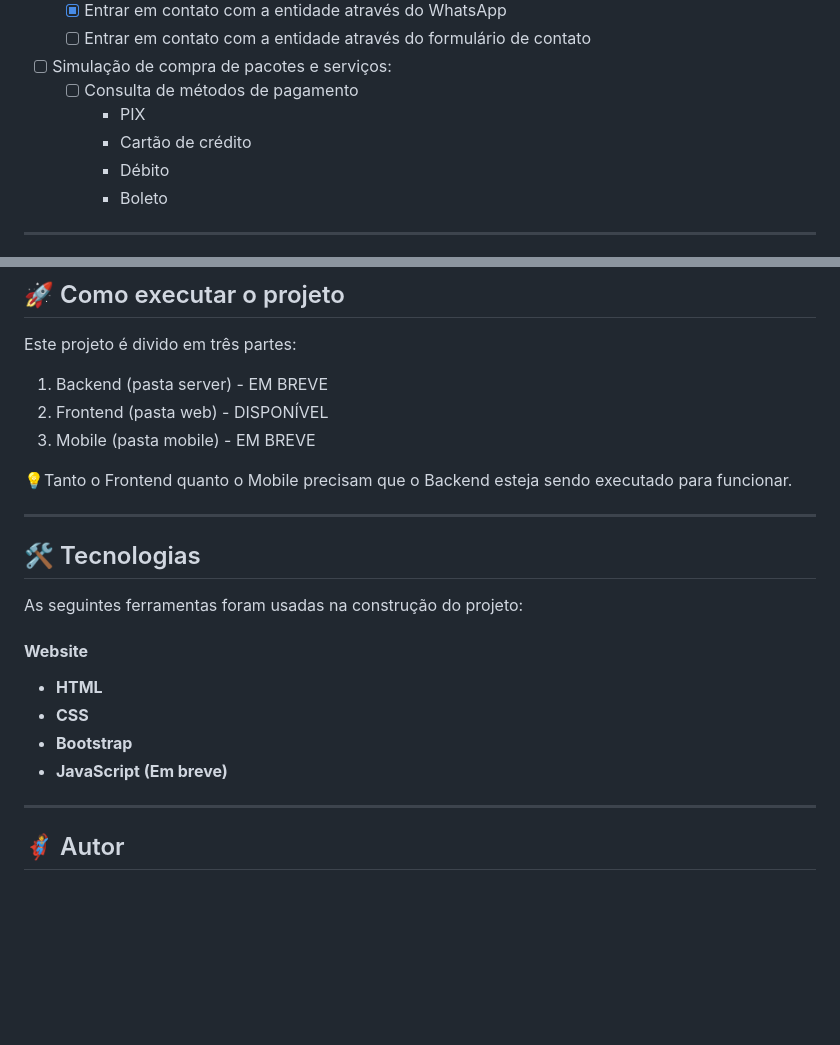
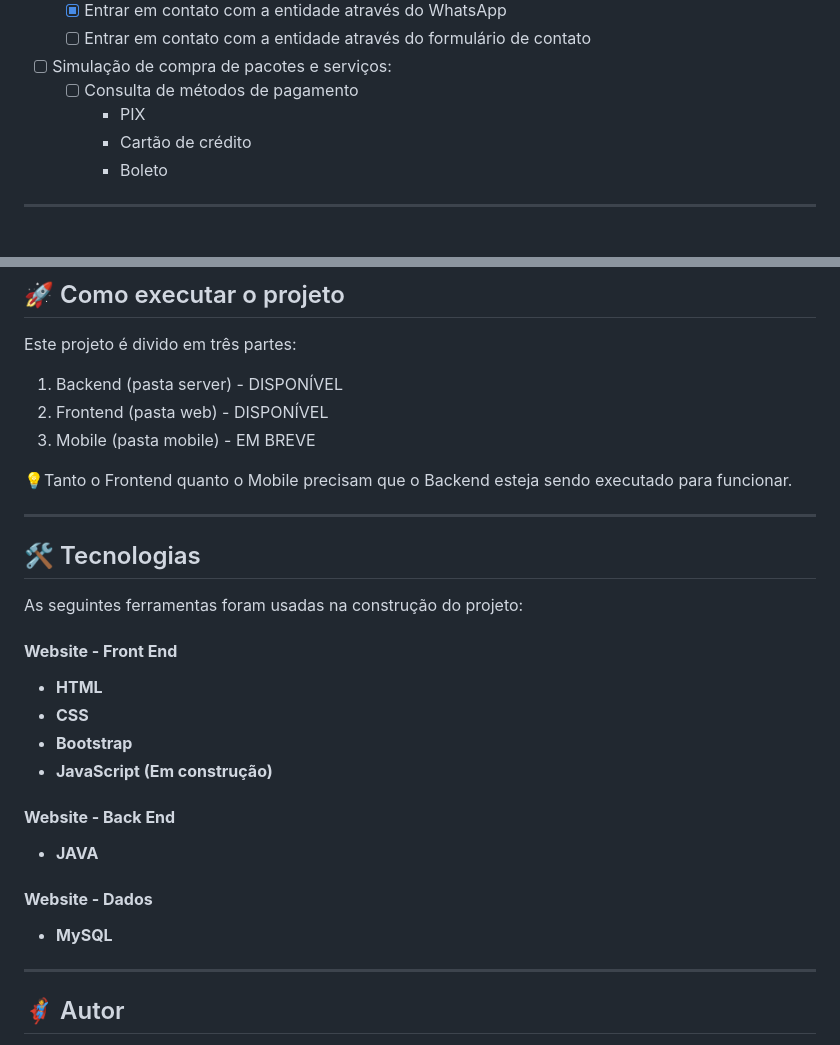
Before and after one commit to aledelucarodrigues/RecodePro_AgenciaDeViagens, a Markdown page: README.md, 2 parts joined by grey strips. GitHub-like rendering; blank space fills up the shorter version.

Commit message:
Update README.md
Upgrade do projeto Agência de Viagens Let's Go.

```diff
--- a/README.md
+++ b/README.md
@@ -55,7 +55,6 @@ Projeto em desenvolvimento.
   - [ ] Consulta de métodos de pagamento
     - PIX
     - Cartão de crédito
-    - Débito
     - Boleto
 
 
@@ -77,7 +76,7 @@ O layout da aplicação foi desenvolvido diretamente na aplicação, utilizando
 ## 🚀 Como executar o projeto
 
 Este projeto é divido em três partes:
-1. Backend (pasta server) - EM BREVE
+1. Backend (pasta server) - DISPONÍVEL
 2. Frontend (pasta web) - DISPONÍVEL
 3. Mobile (pasta mobile) - EM BREVE
 
@@ -90,12 +89,20 @@ Este projeto é divido em três partes:
 
 As seguintes ferramentas foram usadas na construção do projeto:
 
-#### **Website**
+#### **Website - Front End**
 
 -   **HTML**
 -   **CSS**
 -   **Bootstrap**
--   **JavaScript (Em breve)**
+-   **JavaScript (Em construção)**
+
+#### **Website - Back End**
+
+-   **JAVA**
+
+#### **Website - Dados**
+
+-   **MySQL**
 
 ---
 
```
